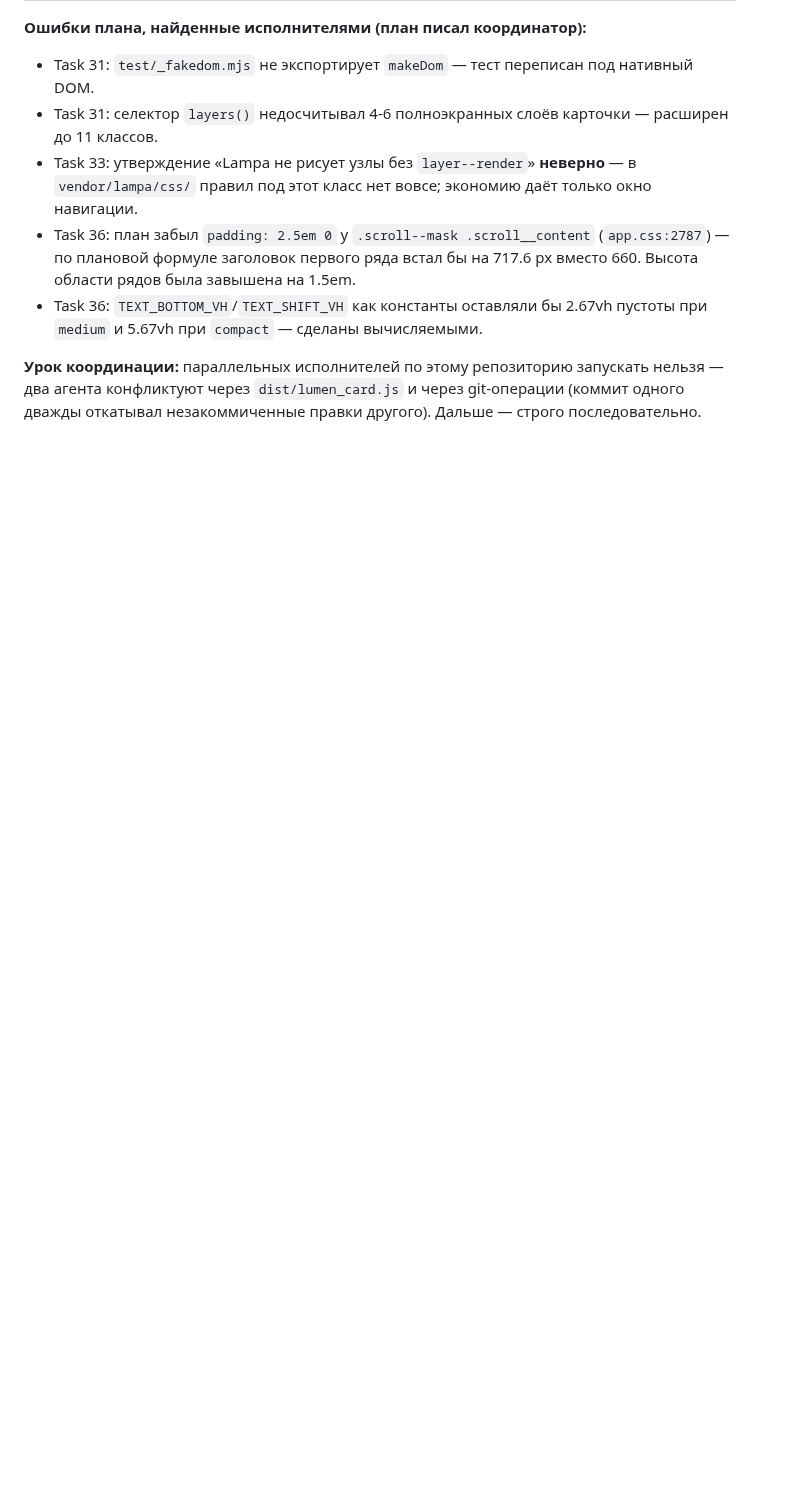
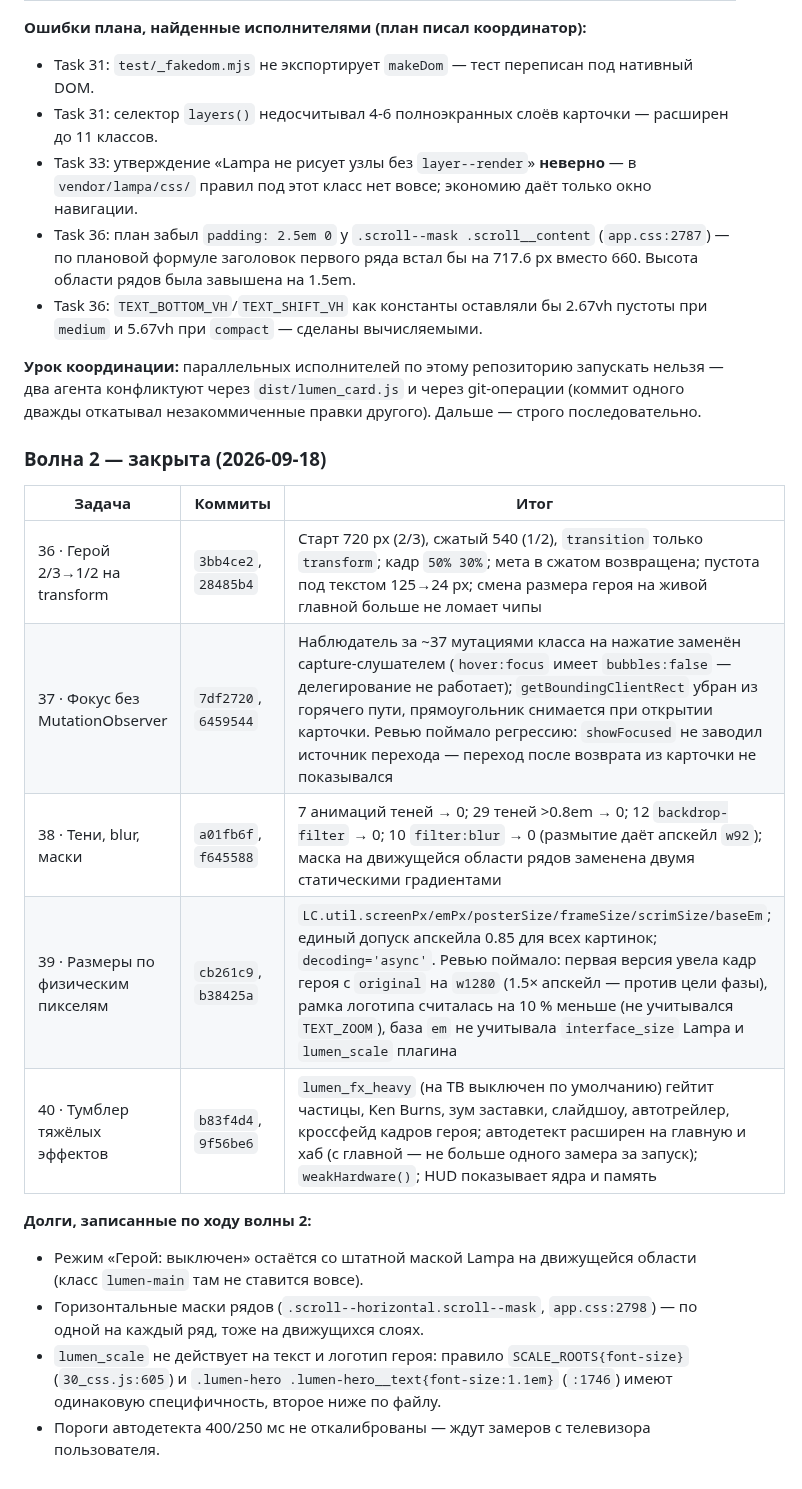
Before and after one commit to azarkostya/lumen-card, a Markdown page: docs/plans/2026-09-18-lumen-phase4-tv.md, the part around the change. GitHub-like rendering; blank space fills up the shorter version.

Commit message:
docs: волна 2 закрыта, долги записаны
Co-Authored-By: Claude Opus 5 <noreply@anthropic.com>

```diff
--- a/docs/plans/2026-09-18-lumen-phase4-tv.md
+++ b/docs/plans/2026-09-18-lumen-phase4-tv.md
@@ -853,3 +853,19 @@ function reveal(source, opts) {
 - Task 36: `TEXT_BOTTOM_VH`/`TEXT_SHIFT_VH` как константы оставляли бы 2.67vh пустоты при `medium` и 5.67vh при `compact` — сделаны вычисляемыми.
 
 **Урок координации:** параллельных исполнителей по этому репозиторию запускать нельзя — два агента конфликтуют через `dist/lumen_card.js` и через git-операции (коммит одного дважды откатывал незакоммиченные правки другого). Дальше — строго последовательно.
+
+### Волна 2 — закрыта (2026-09-18)
+
+| Задача | Коммиты | Итог |
+|---|---|---|
+| 36 · Герой 2/3→1/2 на transform | `3bb4ce2`, `28485b4` | Старт 720 px (2/3), сжатый 540 (1/2), `transition` только `transform`; кадр `50% 30%`; мета в сжатом возвращена; пустота под текстом 125→24 px; смена размера героя на живой главной больше не ломает чипы |
+| 37 · Фокус без MutationObserver | `7df2720`, `6459544` | Наблюдатель за ~37 мутациями класса на нажатие заменён capture-слушателем (`hover:focus` имеет `bubbles:false` — делегирование не работает); `getBoundingClientRect` убран из горячего пути, прямоугольник снимается при открытии карточки. Ревью поймало регрессию: `showFocused` не заводил источник перехода — переход после возврата из карточки не показывался |
+| 38 · Тени, blur, маски | `a01fb6f`, `f645588` | 7 анимаций теней → 0; 29 теней >0.8em → 0; 12 `backdrop-filter` → 0; 10 `filter:blur` → 0 (размытие даёт апскейл `w92`); маска на движущейся области рядов заменена двумя статическими градиентами |
+| 39 · Размеры по физическим пикселям | `cb261c9`, `b38425a` | `LC.util.screenPx/emPx/posterSize/frameSize/scrimSize/baseEm`; единый допуск апскейла 0.85 для всех картинок; `decoding='async'`. Ревью поймало: первая версия увела кадр героя с `original` на `w1280` (1.5× апскейл — против цели фазы), рамка логотипа считалась на 10 % меньше (не учитывался `TEXT_ZOOM`), база `em` не учитывала `interface_size` Lampa и `lumen_scale` плагина |
+| 40 · Тумблер тяжёлых эффектов | `b83f4d4`, `9f56be6` | `lumen_fx_heavy` (на ТВ выключен по умолчанию) гейтит частицы, Ken Burns, зум заставки, слайдшоу, автотрейлер, кроссфейд кадров героя; автодетект расширен на главную и хаб (с главной — не больше одного замера за запуск); `weakHardware()`; HUD показывает ядра и память |
+
+**Долги, записанные по ходу волны 2:**
+- Режим «Герой: выключен» остаётся со штатной маской Lampa на движущейся области (класс `lumen-main` там не ставится вовсе).
+- Горизонтальные маски рядов (`.scroll--horizontal.scroll--mask`, `app.css:2798`) — по одной на каждый ряд, тоже на движущихся слоях.
+- `lumen_scale` не действует на текст и логотип героя: правило `SCALE_ROOTS{font-size}` (`30_css.js:605`) и `.lumen-hero .lumen-hero__text{font-size:1.1em}` (`:1746`) имеют одинаковую специфичность, второе ниже по файлу.
+- Пороги автодетекта 400/250 мс не откалиброваны — ждут замеров с телевизора пользователя.
```
